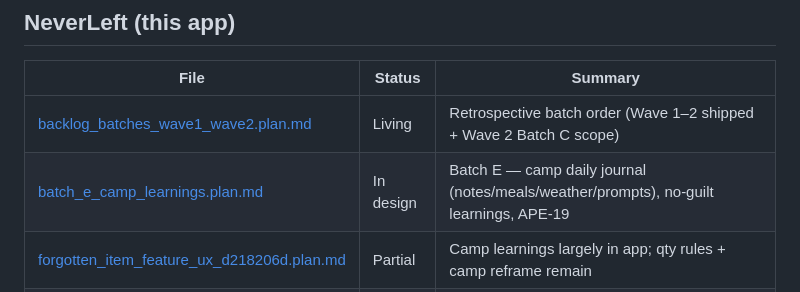
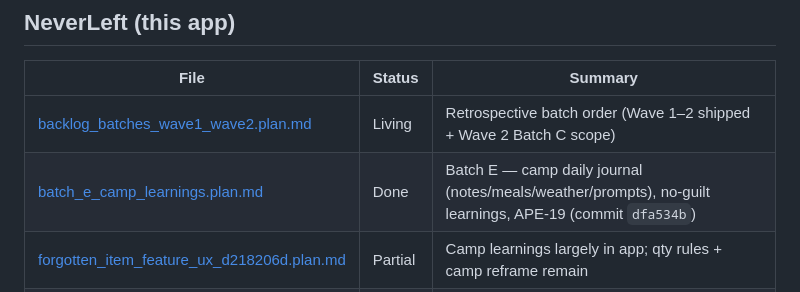
Before and after one commit to adaption365/neverleft, a Markdown page: plans/README.md, the part around the change. Drawn GitHub-style.

Commit message:
Mark Batch E camp journal shipped in plan docs
Co-authored-by: Cursor <cursoragent@cursor.com>

```diff
--- a/plans/README.md
+++ b/plans/README.md
@@ -40,7 +40,7 @@ Linear holds **issues / todos only** — each links back to a plan file here for
 | File | Status | Summary |
 |------|--------|---------|
 | [backlog_batches_wave1_wave2.plan.md](backlog_batches_wave1_wave2.plan.md) | Living | Retrospective batch order (Wave 1–2 shipped + Wave 2 Batch C scope) |
-| [batch_e_camp_learnings.plan.md](batch_e_camp_learnings.plan.md) | In design | Batch E — camp daily journal (notes/meals/weather/prompts), no-guilt learnings, APE-19 |
+| [batch_e_camp_learnings.plan.md](batch_e_camp_learnings.plan.md) | Done | Batch E — camp daily journal (notes/meals/weather/prompts), no-guilt learnings, APE-19 (commit `dfa534b`) |
 | [forgotten_item_feature_ux_d218206d.plan.md](forgotten_item_feature_ux_d218206d.plan.md) | Partial | Camp learnings largely in app; qty rules + camp reframe remain |
 | [packable_parent_vs_group_container.plan.md](packable_parent_vs_group_container.plan.md) | Partial | Kit grouping vs packable bag/box; editor copy + add-sub prompt; checklist dual-row UX done |
 | [kit_parent_picker_ux.plan.md](kit_parent_picker_ux.plan.md) | Partial | Searchable / A–Z group picker + locked “Add to group”; “Move to group” menu deferred |
```
Also changed, not shown: plans/backlog_batches_wave1_wave2.plan.md (+1 -1 lines), plans/batch_e_camp_learnings.plan.md (+1 -1 lines).
